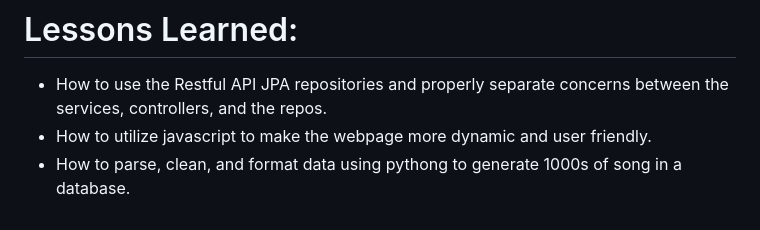
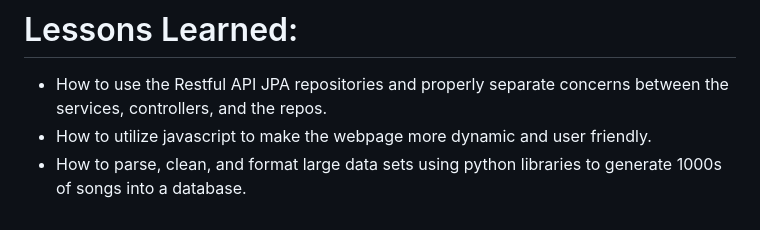
Before and after one commit to blakevieyra/EventTrackerProject, a Markdown page: README.md, the part around the change. Rendered like a GitHub page.

```diff
--- a/README.md
+++ b/README.md
@@ -45,4 +45,4 @@ Programming Languages:
 
 - How to use the Restful API JPA repositories and properly separate concerns between the services, controllers, and the repos.
 - How to utilize javascript to make the webpage more dynamic and user friendly.
-- How to parse, clean, and format data using pythong to generate 1000s of song in a database.
+- How to parse, clean, and format large data sets using python libraries to generate 1000s of songs into a database.
```
